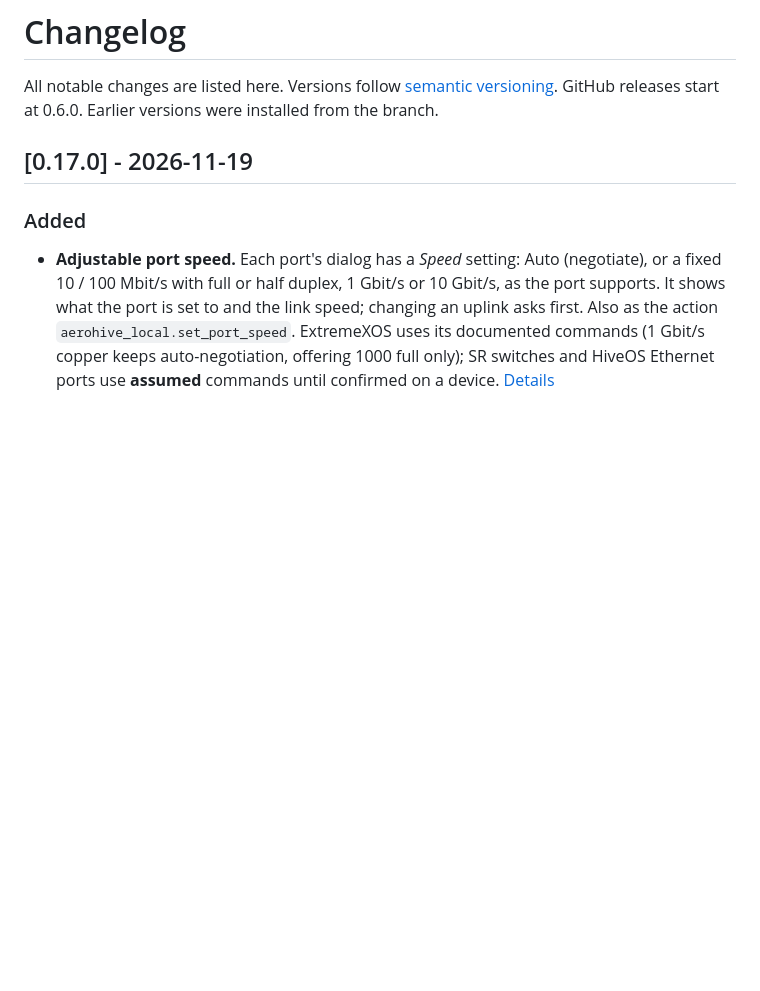
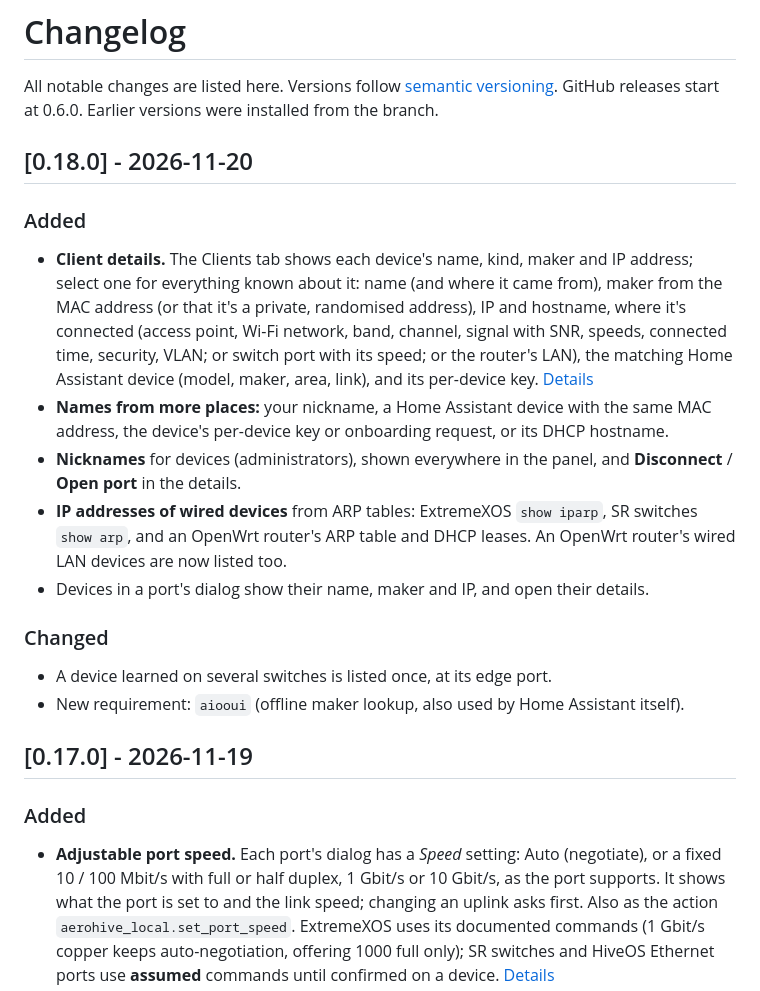
Before and after one commit to TheRiddler08/Home-Assistant-Extreme-Networks-Intergration, a Markdown page: CHANGELOG.md, the part around the change. Drawn GitHub-style; blank space fills up the shorter version.

```diff
--- a/CHANGELOG.md
+++ b/CHANGELOG.md
@@ -2,6 +2,29 @@
 
 All notable changes are listed here. Versions follow [semantic versioning](https://semver.org/).
 GitHub releases start at 0.6.0. Earlier versions were installed from the branch.
+
+## [0.18.0] - 2026-11-20
+
+### Added
+- **Client details.** The Clients tab shows each device's name, kind, maker and IP address;
+  select one for everything known about it: name (and where it came from), maker from the
+  MAC address (or that it's a private, randomised address), IP and hostname, where it's
+  connected (access point, Wi-Fi network, band, channel, signal with SNR, speeds, connected
+  time, security, VLAN; or switch port with its speed; or the router's LAN), the matching
+  Home Assistant device (model, maker, area, link), and its per-device key.
+  [Details](docs/dashboard.md#clients)
+- **Names from more places:** your nickname, a Home Assistant device with the same MAC
+  address, the device's per-device key or onboarding request, or its DHCP hostname.
+- **Nicknames** for devices (administrators), shown everywhere in the panel, and
+  **Disconnect** / **Open port** in the details.
+- **IP addresses of wired devices** from ARP tables: ExtremeXOS `show iparp`, SR switches
+  `show arp`, and an OpenWrt router's ARP table and DHCP leases. An OpenWrt router's wired
+  LAN devices are now listed too.
+- Devices in a port's dialog show their name, maker and IP, and open their details.
+
+### Changed
+- A device learned on several switches is listed once, at its edge port.
+- New requirement: `aiooui` (offline maker lookup, also used by Home Assistant itself).
 
 ## [0.17.0] - 2026-11-19
 
```
Also changed, not shown: docs/cli-commands.md (+6 -0 lines), docs/dashboard.md (+27 -2 lines), docs/images/panel-client.png (added), 16 other files.
